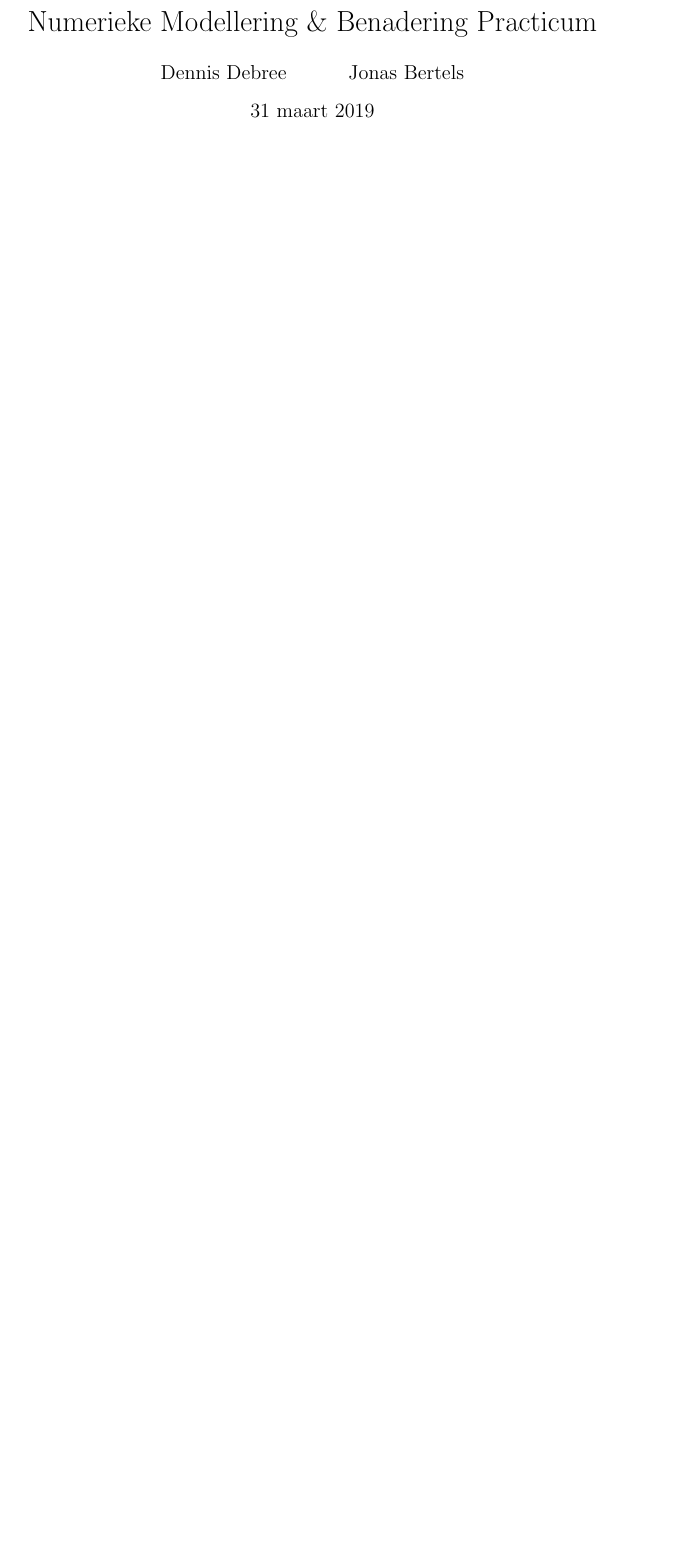
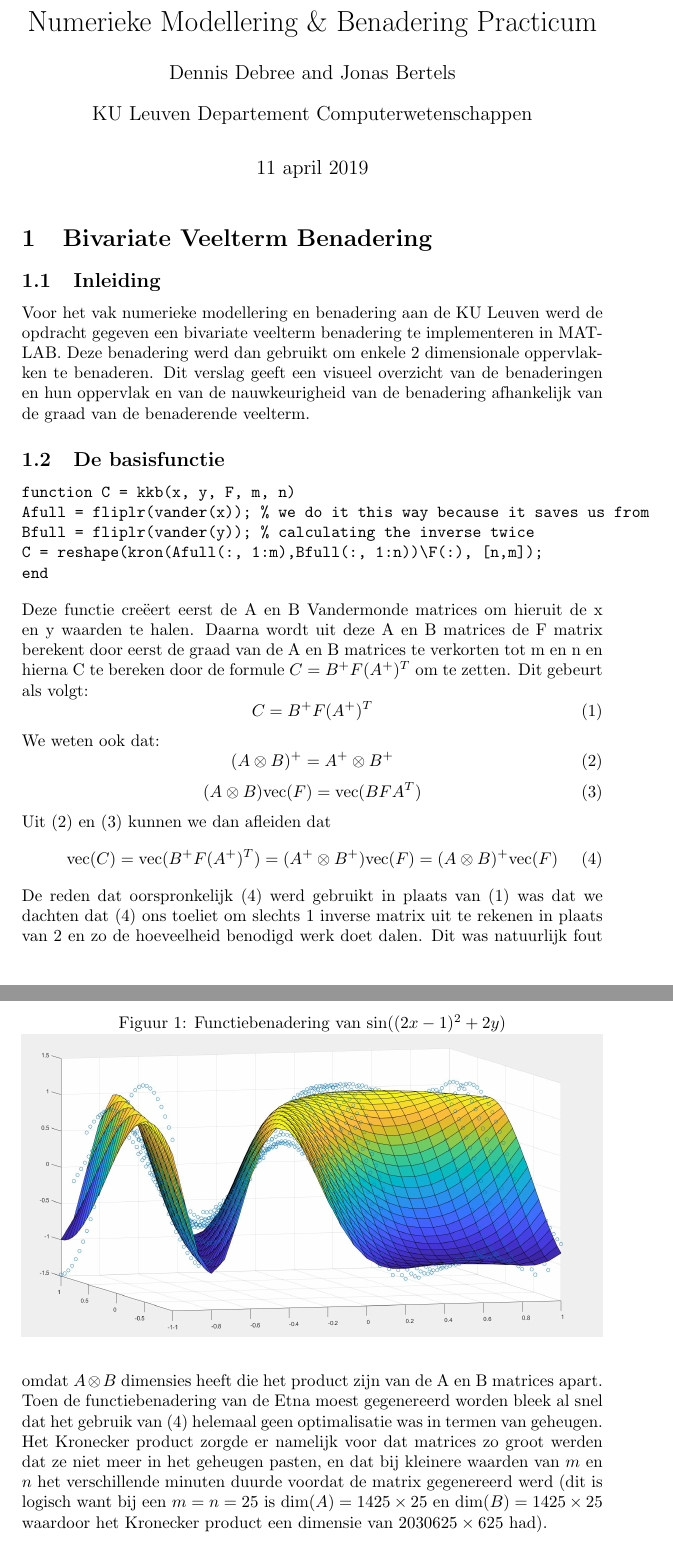
Before and after one commit to axytho/practicumNumericalApproximation, a LaTeX document (TexFiles/ReportNumeriekeBenaderingDennisDebreeJonasBertels.tex): part of the page before the commit and two parts of pages 1 and 2 of 4 after it, the two joined at a grey line, cut so that both start at the same text, the shorter picture padded with empty space. The pictures show the PDF file TexFiles/ReportNumeriekeBenaderingDennisDebreeJonasBertels.pdf that the author committed with the source.

Commit message:
Tex and changes

```diff
--- a/TexFiles/ReportNumeriekeBenaderingDennisDebreeJonasBertels.tex
+++ b/TexFiles/ReportNumeriekeBenaderingDennisDebreeJonasBertels.tex
@@ -6,8 +9,69 @@
+\usepackage{authblk}
+\graphicspath{{D:/Jonas/Google Drive/KULeuven3/NumeriekeModelleringBenadering/Practicum/images/}}
 
 \pagestyle{plain}
 \title{Numerieke Modellering \& Benadering Practicum}
-\author{Dennis Debree \and Jonas Bertels}
+\author{Dennis Debree}
+\author{Jonas Bertels}
+\affil{KU Leuven Departement Computerwetenschappen}
+
 
 \begin{document}
 \maketitle
+\section{Bivariate Veelterm Benadering}
+\subsection{Inleiding}
+Voor het vak numerieke modellering en benadering aan de KU Leuven werd de opdracht gegeven een bivariate veelterm benadering te implementeren in MATLAB. Deze benadering werd dan gebruikt om enkele 2 dimensionale oppervlakken te benaderen. Dit verslag geeft een visueel overzicht van de benaderingen en hun oppervlak en van de nauwkeurigheid van de benadering afhankelijk van de graad van de benaderende veelterm.
+\subsection{De basisfunctie}
+\begin{verbatim}
+function C = kkb(x, y, F, m, n)
+Afull = fliplr(vander(x)); % we do it this way because it saves us from
+Bfull = fliplr(vander(y)); % calculating the inverse twice
+C = reshape(kron(Afull(:, 1:m),Bfull(:, 1:n))\F(:), [n,m]);
+end
+\end{verbatim}
+Deze functie creëert eerst de A en B Vandermonde matrices om hieruit de x en y waarden te halen. Daarna wordt uit deze A en B matrices de F matrix berekent door eerst de graad van de A en B matrices te verkorten tot m en n en hierna C te bereken door de formule $C = B^{+}F(A^{+})^{T}$ om te zetten. Dit gebeurt als volgt:
+\begin{equation}
+C = B^{+}F(A^{+})^{T} \label{solution}
+\end{equation}
+We weten ook dat:
+\begin{equation}
+(A\otimes B)^{+} = A^{+} \otimes B^{+} \label{distribution}\\
+\end{equation}
+\begin{equation}
+(A\otimes B)\text{vec}(F) = \text{vec}(BFA^{T}) \label{transformation}
+\end{equation}
+Uit \eqref{distribution} en \eqref{transformation} kunnen we dan afleiden dat
+\begin{equation}
+\text{vec}(C) = \text{vec}(B^{+}F(A^{+})^{T}) = (A^{+}\otimes B^{+})\text{vec}(F) = (A\otimes B)^{+}\text{vec}(F) \label{singleInverse}\\
+\end{equation}
+De reden dat oorspronkelijk \eqref{singleInverse} werd gebruikt in plaats van \eqref{solution} was dat we dachten dat \eqref{singleInverse} ons toeliet om slechts 1 inverse matrix uit te rekenen in plaats van 2 en zo de hoeveelheid benodigd werk doet dalen. Dit was natuurlijk fout omdat $A\otimes B$ dimensies heeft die het product zijn van de A en B matrices apart. Toen de functiebenadering van de Etna moest gegenereerd worden bleek al snel dat het gebruik van \eqref{singleInverse} helemaal geen optimalisatie was in termen van geheugen. Het Kronecker product zorgde er namelijk voor dat matrices zo groot werden dat ze niet meer in het geheugen pasten, en dat bij kleinere waarden van $m$ en $n$ het verschillende minuten duurde voordat de matrix gegenereerd werd (dit is logisch want bij een $m = n = 25$ is $\dim(A) = 1425\times25$ en $\dim(B) = 1425\times25$ waardoor het Kronecker product een dimensie van $2030625\times625$ had).
+
+\subsection{2 functiebenaderingen}
+\begin{figure}
+\caption{Functiebenadering van $\sin ((2x - 1)^{2} + 2y)$}
+\includegraphics[width=\textwidth, height=0.3\textheight]{Excercise12Sin.JPG}
+\end{figure}
+\begin{figure}
+\caption{Functiebenadering van de membraan functie}
+\includegraphics[width=\textwidth, height=0.3\textheight]{Excercise12Membrane.JPG}
+\end{figure}
+We gebruiken nu de kkbtest functie om enkele 2-D oppervlakken te benaderen. De gegeven functie polyval laat ons toe aan de hand van het resultaat van onze kkb-functie de benaderde waarden voor x en y te evalueren. Op de 2 figuren is de functie voorgesteld als een oppervlak en de benaderde waarden als punten (de blauwe cirkels) die boven of onder dit oppervlak verschijnen.
+
+\subsection{De kostfunctie afhankelijk van de graad van de benaderende veelterm}
+De volgende stap is het effect bepalen van de graad van de benaderende veelterm op de nauwkeurigheid van de benadering. Om dit te doen gebruikten we de volgende formule: $\sum_{i=1}^{M}\sum_{j=1}^{N}(f_{ij}-z(x_{i},y_{j}))^{2}$.
+\begin{figure}
+\caption{Cost Functie als functie van n=m}
+\includegraphics[width=\textwidth, height=0.3\textheight]{Excercise13.JPG}
+\end{figure}
+\subsection{Veeltermbenadering Etna}
+De veeltermbenadering van de Etna werd op praktisch dezelfde manier geïmplementeerd als de functiebenaderingen in oefening 1.2. Zoals al eerder vermeld kwam het door deze functiebenadering dat we begrepen dat onze oorspronkelijk implementatie van kkb niet optimaal was.
+\begin{figure}
+\caption{De Etna volgens  ASTER Global Digital Elevation Map}
+\includegraphics[width=\textwidth, height=0.3\textheight]{Excercise14Etna.JPG}
+\end{figure}
+\begin{figure}
+\caption{Functiebenadering van de Etna met $m = n = 25$}
+\includegraphics[width=\textwidth, height=0.3\textheight]{Excercise14EtnaBenadering.JPG}
+\end{figure}
+
 \end{document}
```
Also changed, not shown: Capture.JPG (deleted), TexFiles/ReportNumeriekeBenaderingDennisDebreeJonasBertels.pdf, images/Excercise12Membrane.JPG (added), images/Excercise12Sin.JPG (added), images/Excercise13.JPG (added), images/Excercise14Etna.JPG (added), images/Excercise14EtnaBenadering.JPG (added), practicum1_2019.pdf (added), TexFiles/ReportNumeriekeBenaderingDennisDebreeJonasBertels.tex (3 more changed lines), 5 other files.
